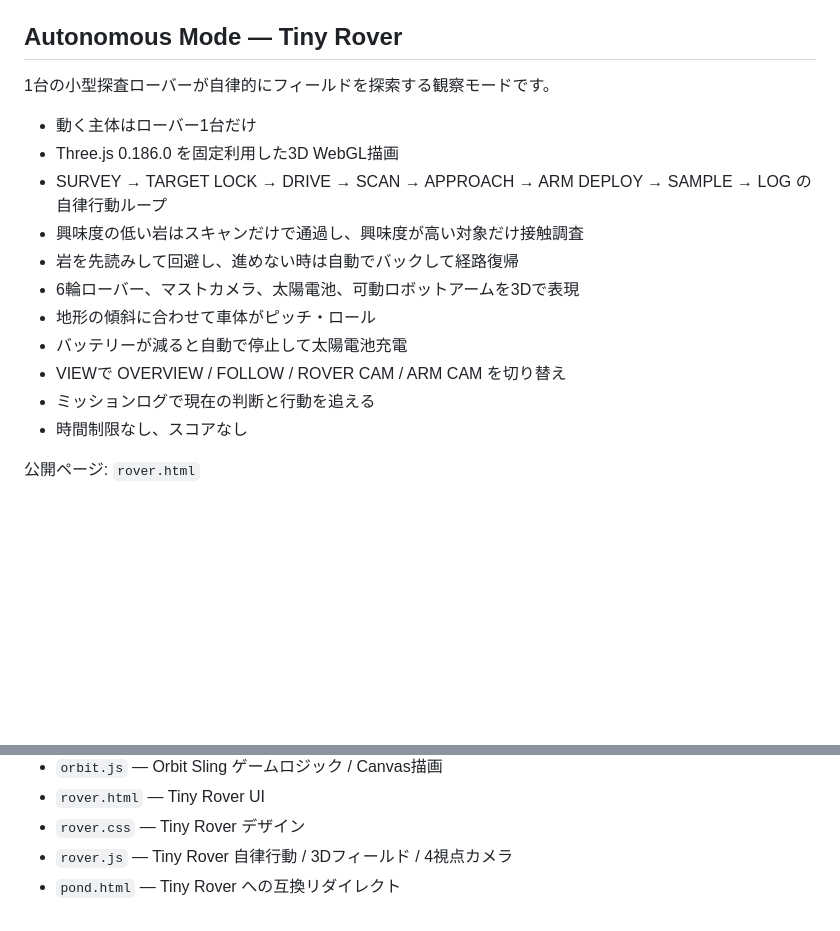
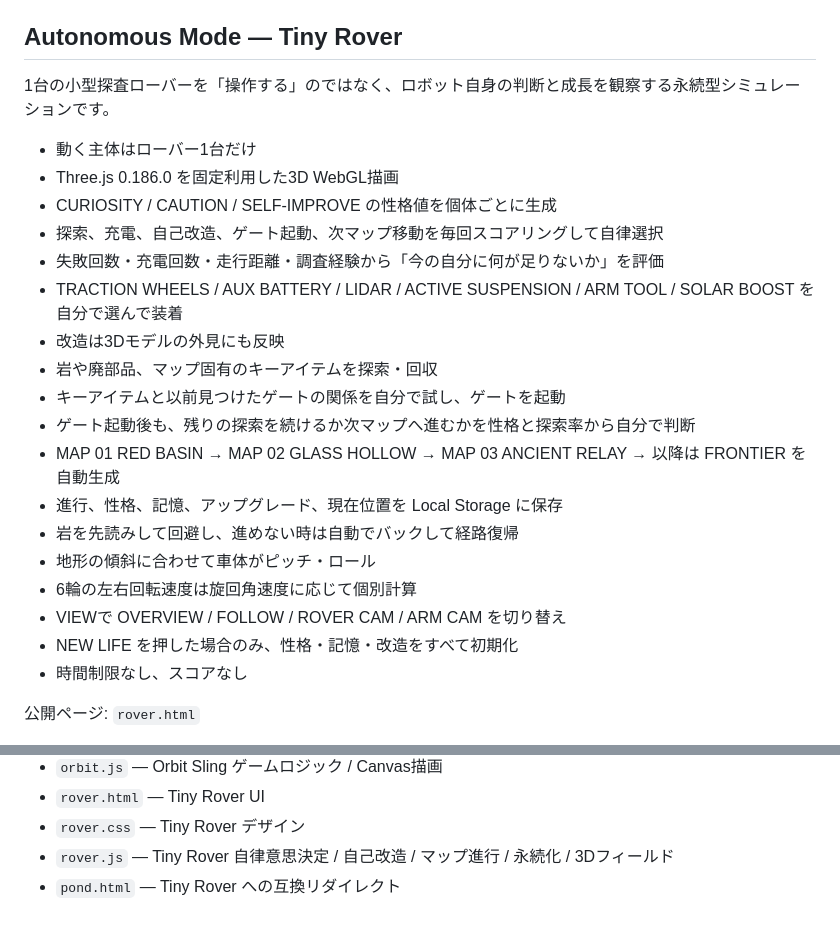
Before and after one commit to temesotejam/research-break-arcade, a Markdown page: README.md, 2 parts joined by grey strips. GitHub-like rendering; blank space fills up the shorter version.

Commit message:
Document Tiny Rover autonomous evolution

```diff
--- a/README.md
+++ b/README.md
@@ -74,18 +74,25 @@
 
 ## Autonomous Mode — Tiny Rover
 
-1台の小型探査ローバーが自律的にフィールドを探索する観察モードです。
+1台の小型探査ローバーを「操作する」のではなく、ロボット自身の判断と成長を観察する永続型シミュレーションです。
 
 - 動く主体はローバー1台だけ
 - Three.js 0.186.0 を固定利用した3D WebGL描画
-- SURVEY → TARGET LOCK → DRIVE → SCAN → APPROACH → ARM DEPLOY → SAMPLE → LOG の自律行動ループ
-- 興味度の低い岩はスキャンだけで通過し、興味度が高い対象だけ接触調査
+- CURIOSITY / CAUTION / SELF-IMPROVE の性格値を個体ごとに生成
+- 探索、充電、自己改造、ゲート起動、次マップ移動を毎回スコアリングして自律選択
+- 失敗回数・充電回数・走行距離・調査経験から「今の自分に何が足りないか」を評価
+- TRACTION WHEELS / AUX BATTERY / LIDAR / ACTIVE SUSPENSION / ARM TOOL / SOLAR BOOST を自分で選んで装着
+- 改造は3Dモデルの外見にも反映
+- 岩や廃部品、マップ固有のキーアイテムを探索・回収
+- キーアイテムと以前見つけたゲートの関係を自分で試し、ゲートを起動
+- ゲート起動後も、残りの探索を続けるか次マップへ進むかを性格と探索率から自分で判断
+- MAP 01 RED BASIN → MAP 02 GLASS HOLLOW → MAP 03 ANCIENT RELAY → 以降は FRONTIER を自動生成
+- 進行、性格、記憶、アップグレード、現在位置を Local Storage に保存
 - 岩を先読みして回避し、進めない時は自動でバックして経路復帰
-- 6輪ローバー、マストカメラ、太陽電池、可動ロボットアームを3Dで表現
 - 地形の傾斜に合わせて車体がピッチ・ロール
-- バッテリーが減ると自動で停止して太陽電池充電
+- 6輪の左右回転速度は旋回角速度に応じて個別計算
 - VIEWで OVERVIEW / FOLLOW / ROVER CAM / ARM CAM を切り替え
-- ミッションログで現在の判断と行動を追える
+- NEW LIFE を押した場合のみ、性格・記憶・改造をすべて初期化
 - 時間制限なし、スコアなし
 
 公開ページ: `rover.html`
@@ -125,5 +132,5 @@
 - `orbit.js` — Orbit Sling ゲームロジック / Canvas描画
 - `rover.html` — Tiny Rover UI
 - `rover.css` — Tiny Rover デザイン
-- `rover.js` — Tiny Rover 自律行動 / 3Dフィールド / 4視点カメラ
+- `rover.js` — Tiny Rover 自律意思決定 / 自己改造 / マップ進行 / 永続化 / 3Dフィールド
 - `pond.html` — Tiny Rover への互換リダイレクト
```
